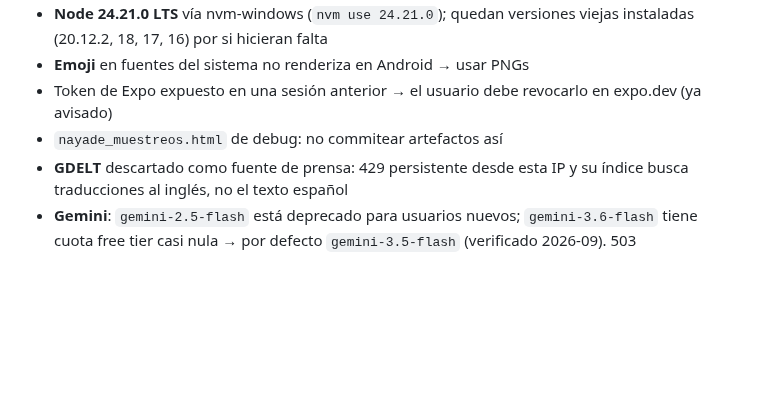
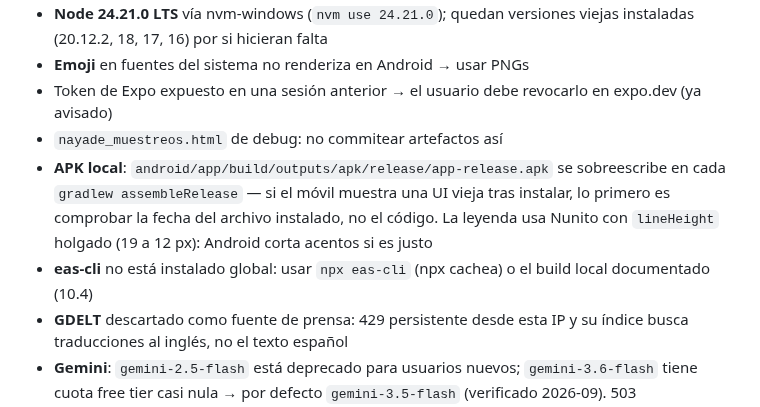
Before and after one commit to ayozegr05/checkcoast-tenerife, a Markdown page: AGENTS.md, the part around the change. Drawn GitHub-style; blank space fills up the shorter version.

Commit message:
Docs: fix leyenda Android + gotcha de APK sobreescrita
Generated with [Devin](https://devin.ai)

Co-Authored-By: Devin <158243242+devin-ai-integration[bot]@users.noreply.github.com>

```diff
--- a/AGENTS.md
+++ b/AGENTS.md
@@ -216,6 +216,13 @@ npx tsc --noEmit                                        # typecheck
 - Token de Expo expuesto en una sesión anterior → el usuario debe
   revocarlo en expo.dev (ya avisado)
 - `nayade_muestreos.html` de debug: no commitear artefactos así
+- **APK local**: `android/app/build/outputs/apk/release/app-release.apk`
+  se sobreescribe en cada `gradlew assembleRelease` — si el móvil
+  muestra una UI vieja tras instalar, lo primero es comprobar la fecha
+  del archivo instalado, no el código. La leyenda usa Nunito con
+  `lineHeight` holgado (19 a 12 px): Android corta acentos si es justo
+- **eas-cli** no está instalado global: usar `npx eas-cli` (npx cachea)
+  o el build local documentado (10.4)
 - **GDELT** descartado como fuente de prensa: 429 persistente desde esta
   IP y su índice busca traducciones al inglés, no el texto español
 - **Gemini**: `gemini-2.5-flash` está deprecado para usuarios nuevos;
```
Also changed, not shown: ROADMAP.md (+7 -2 lines).
